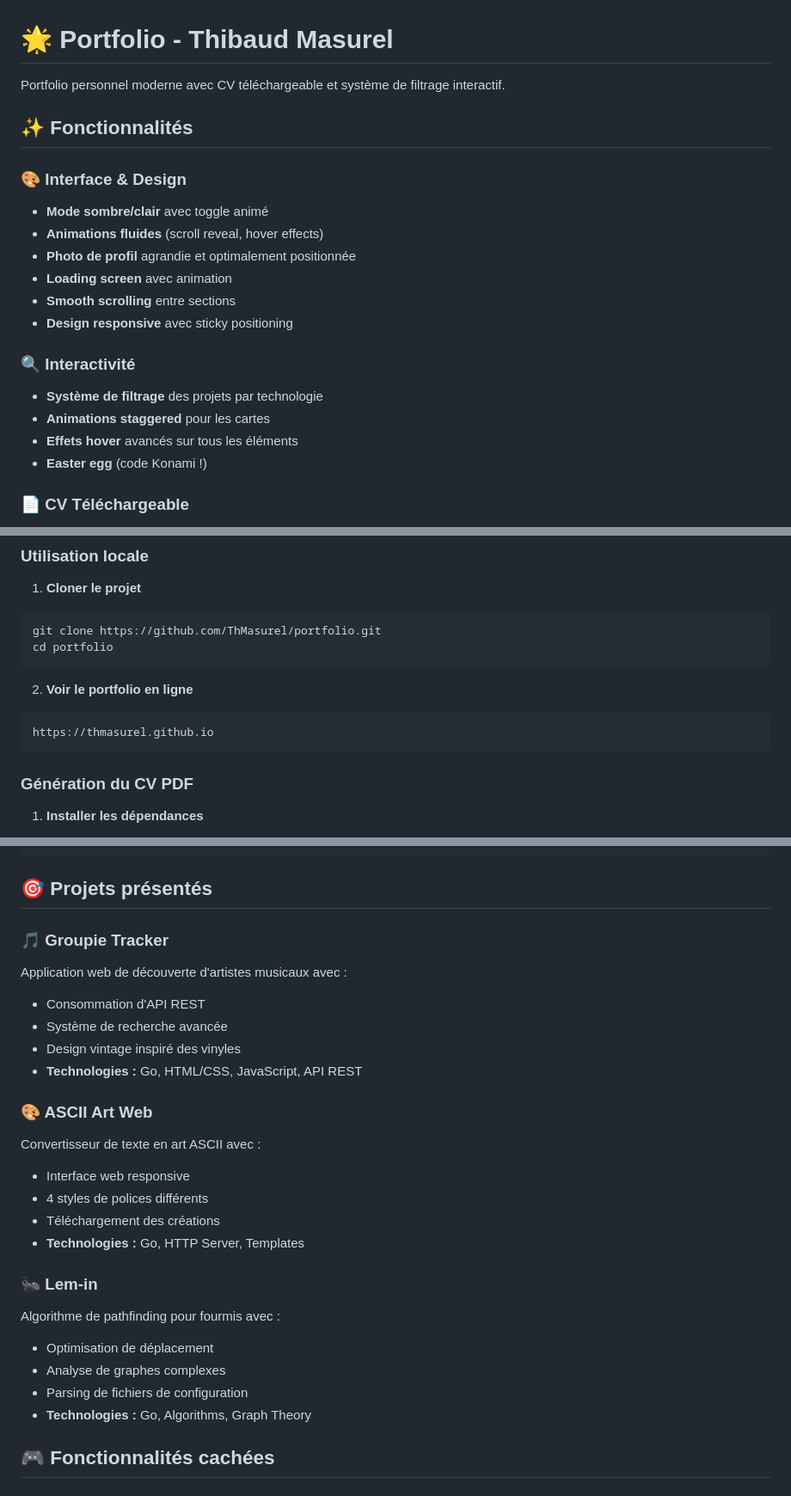
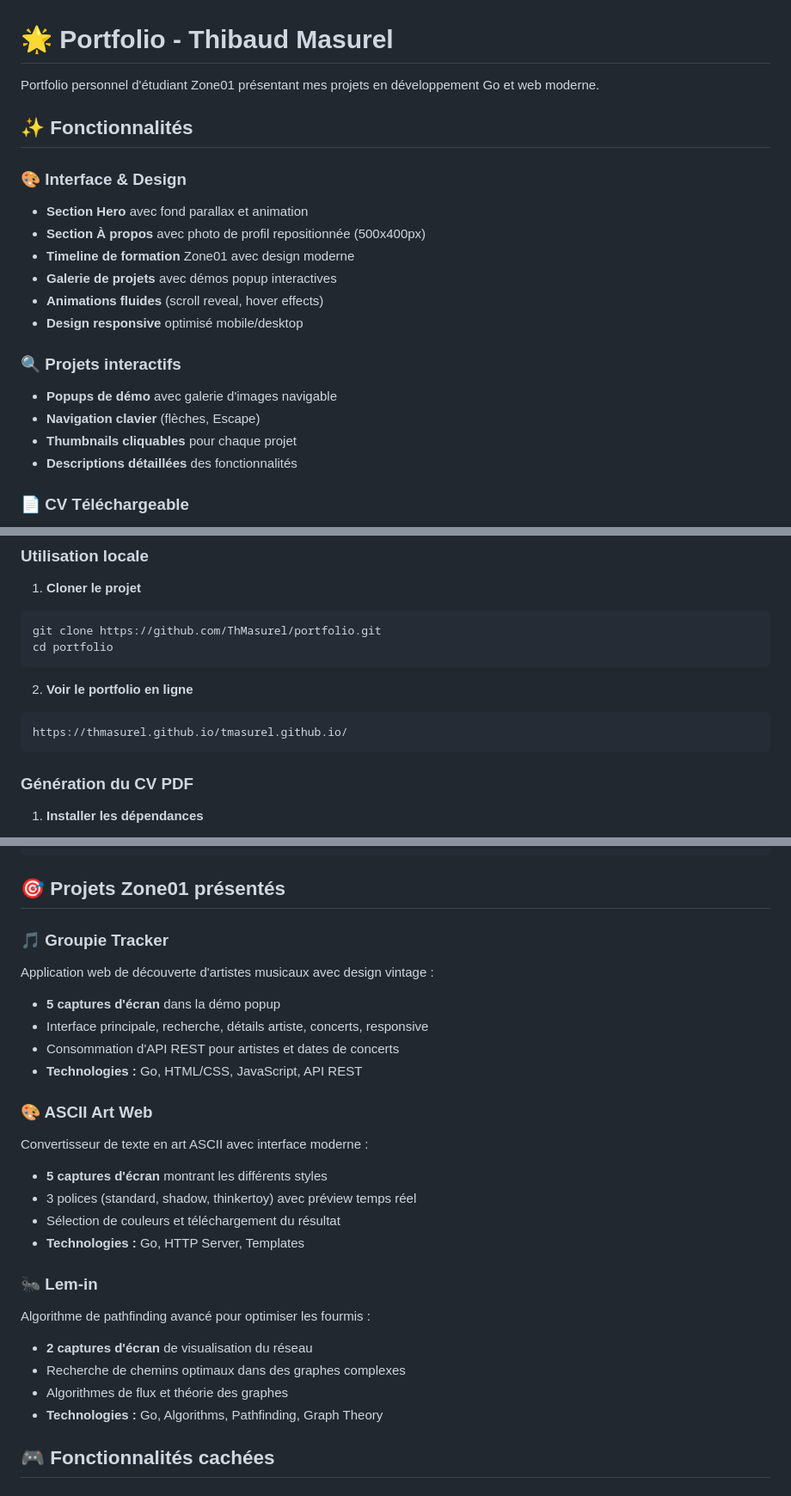
Before and after one commit to ThMasurel/tmasurel.github.io, a Markdown page: README.md, 3 parts joined by grey strips. Shown at 86% size. GitHub-like rendering.

Commit message:
readme a jours

````diff
--- a/README.md
+++ b/README.md
@@ -1,22 +1,22 @@
 # 🌟 Portfolio - Thibaud Masurel
 
-Portfolio personnel moderne avec CV téléchargeable et système de filtrage interactif.
+Portfolio personnel d'étudiant Zone01 présentant mes projets en développement Go et web moderne.
 
 ## ✨ Fonctionnalités
 
 ### 🎨 Interface & Design
-- **Mode sombre/clair** avec toggle animé
+- **Section Hero** avec fond parallax et animation
+- **Section À propos** avec photo de profil repositionnée (500x400px)
+- **Timeline de formation** Zone01 avec design moderne
+- **Galerie de projets** avec démos popup interactives
 - **Animations fluides** (scroll reveal, hover effects)
-- **Photo de profil** agrandie et optimalement positionnée
-- **Loading screen** avec animation
-- **Smooth scrolling** entre sections
-- **Design responsive** avec sticky positioning
+- **Design responsive** optimisé mobile/desktop
 
-### 🔍 Interactivité
-- **Système de filtrage** des projets par technologie
-- **Animations staggered** pour les cartes
-- **Effets hover** avancés sur tous les éléments
-- **Easter egg** (code Konami !)
+### 🔍 Projets interactifs
+- **Popups de démo** avec galerie d'images navigable
+- **Navigation clavier** (flèches, Escape)
+- **Thumbnails cliquables** pour chaque projet
+- **Descriptions détaillées** des fonctionnalités
 
 ### 📄 CV Téléchargeable
 - **CV HTML/CSS** optimisé pour l'impression
@@ -45,7 +45,7 @@ cd portfolio
 
 2. **Voir le portfolio en ligne**
 ```
-https://thmasurel.github.io
+https://thmasurel.github.io/tmasurel.github.io/
 ```
 
 ### Génération du CV PDF
@@ -75,28 +75,28 @@ portfolio/
 └── README.md          # Documentation
 ```
 
-## 🎯 Projets présentés
+## 🎯 Projets Zone01 présentés
 
 ### 🎵 Groupie Tracker
-Application web de découverte d'artistes musicaux avec :
-- Consommation d'API REST
-- Système de recherche avancée
-- Design vintage inspiré des vinyles
+Application web de découverte d'artistes musicaux avec design vintage :
+- **5 captures d'écran** dans la démo popup
+- Interface principale, recherche, détails artiste, concerts, responsive
+- Consommation d'API REST pour artistes et dates de concerts
 - **Technologies :** Go, HTML/CSS, JavaScript, API REST
 
 ### 🎨 ASCII Art Web
-Convertisseur de texte en art ASCII avec :
-- Interface web responsive
-- 4 styles de polices différents
-- Téléchargement des créations
+Convertisseur de texte en art ASCII avec interface moderne :
+- **5 captures d'écran** montrant les différents styles
+- 3 polices (standard, shadow, thinkertoy) avec préview temps réel
+- Sélection de couleurs et téléchargement du résultat
 - **Technologies :** Go, HTTP Server, Templates
 
 ### 🐜 Lem-in
-Algorithme de pathfinding pour fourmis avec :
-- Optimisation de déplacement
-- Analyse de graphes complexes
-- Parsing de fichiers de configuration
-- **Technologies :** Go, Algorithms, Graph Theory
+Algorithme de pathfinding avancé pour optimiser les fourmis :
+- **2 captures d'écran** de visualisation du réseau
+- Recherche de chemins optimaux dans des graphes complexes
+- Algorithmes de flux et théorie des graphes
+- **Technologies :** Go, Algorithms, Pathfinding, Graph Theory
 
 ## 🎮 Fonctionnalités cachées
 
````
Also changed, not shown: other parts of README.md (+2 -2 lines).
